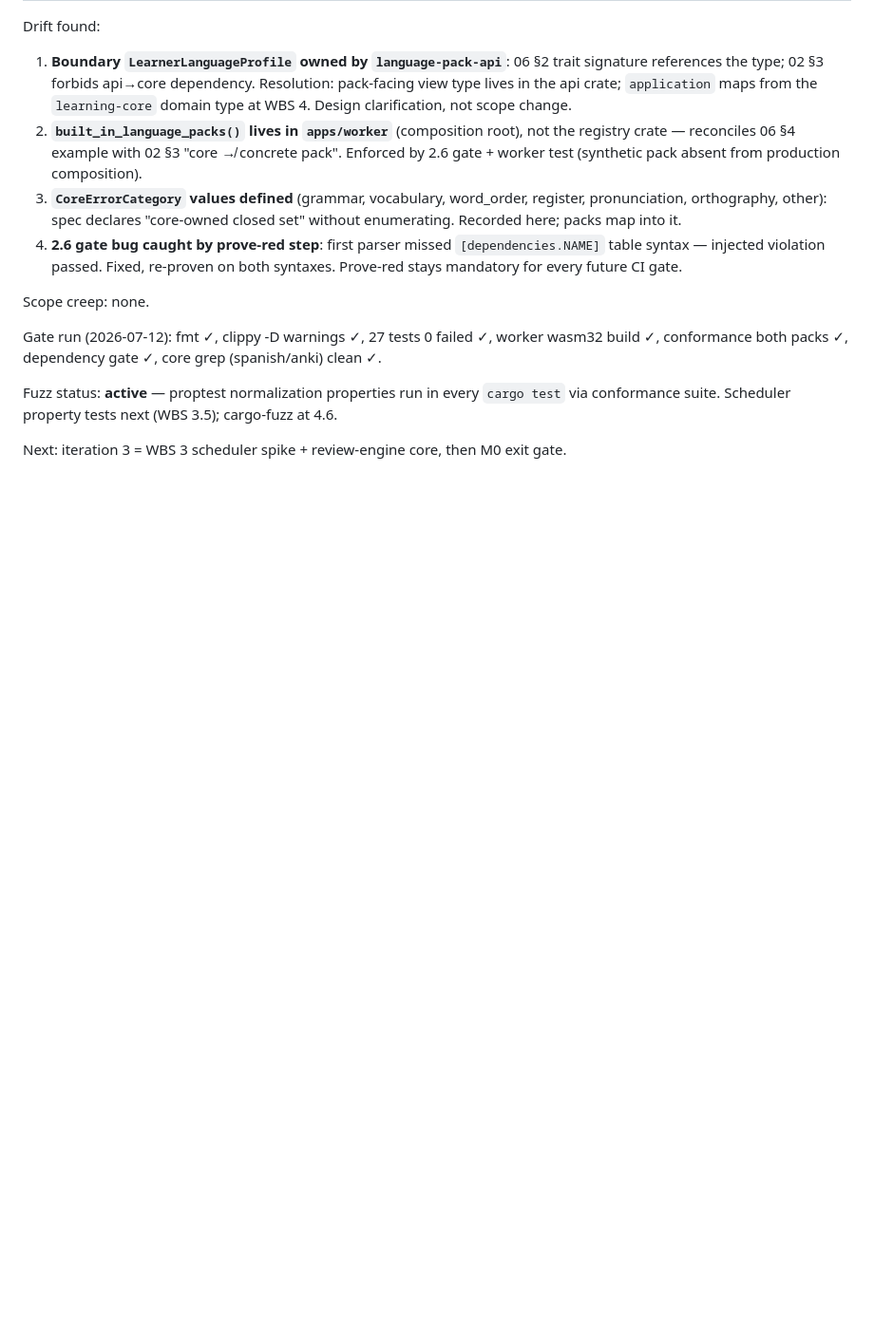
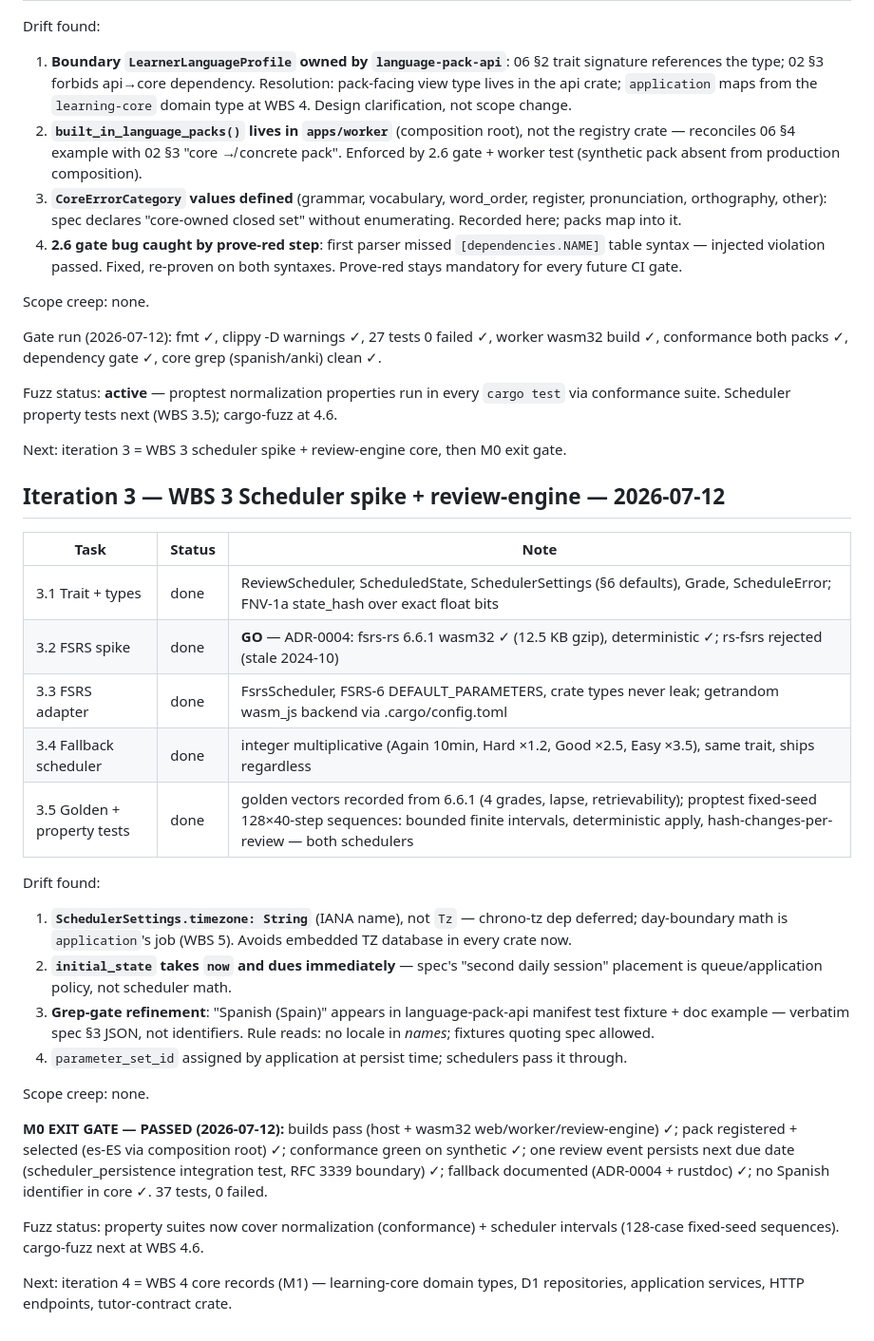
Before and after one commit to agredyaev/lingua-tutor, a Markdown page: docs/wbs-log.md, the part around the change. Shown at 95% size. Rendered like a GitHub page; blank space fills up the shorter version.

Commit message:
docs: wbs-log iteration 3 — M0 exit gate passed

```diff
--- a/docs/wbs-log.md
+++ b/docs/wbs-log.md
@@ -57,3 +57,28 @@ Gate run (2026-07-12): fmt ✓, clippy -D warnings ✓, 27 tests 0 failed ✓, w
 Fuzz status: **active** — proptest normalization properties run in every `cargo test` via conformance suite. Scheduler property tests next (WBS 3.5); cargo-fuzz at 4.6.
 
 Next: iteration 3 = WBS 3 scheduler spike + review-engine core, then M0 exit gate.
+
+## Iteration 3 — WBS 3 Scheduler spike + review-engine — 2026-07-12
+
+| Task | Status | Note |
+|---|---|---|
+| 3.1 Trait + types | done | ReviewScheduler, ScheduledState, SchedulerSettings (§6 defaults), Grade, ScheduleError; FNV-1a state_hash over exact float bits |
+| 3.2 FSRS spike | done | **GO** — ADR-0004: fsrs-rs 6.6.1 wasm32 ✓ (12.5 KB gzip), deterministic ✓; rs-fsrs rejected (stale 2024-10) |
+| 3.3 FSRS adapter | done | FsrsScheduler, FSRS-6 DEFAULT_PARAMETERS, crate types never leak; getrandom wasm_js backend via .cargo/config.toml |
+| 3.4 Fallback scheduler | done | integer multiplicative (Again 10min, Hard ×1.2, Good ×2.5, Easy ×3.5), same trait, ships regardless |
+| 3.5 Golden + property tests | done | golden vectors recorded from 6.6.1 (4 grades, lapse, retrievability); proptest fixed-seed 128×40-step sequences: bounded finite intervals, deterministic apply, hash-changes-per-review — both schedulers |
+
+Drift found:
+
+1. **`SchedulerSettings.timezone: String`** (IANA name), not `Tz` — chrono-tz dep deferred; day-boundary math is `application`'s job (WBS 5). Avoids embedded TZ database in every crate now.
+2. **`initial_state` takes `now` and dues immediately** — spec's "second daily session" placement is queue/application policy, not scheduler math.
+3. **Grep-gate refinement**: "Spanish (Spain)" appears in language-pack-api manifest test fixture + doc example — verbatim spec §3 JSON, not identifiers. Rule reads: no locale in *names*; fixtures quoting spec allowed.
+4. `parameter_set_id` assigned by application at persist time; schedulers pass it through.
+
+Scope creep: none.
+
+**M0 EXIT GATE — PASSED (2026-07-12):** builds pass (host + wasm32 web/worker/review-engine) ✓; pack registered + selected (es-ES via composition root) ✓; conformance green on synthetic ✓; one review event persists next due date (scheduler_persistence integration test, RFC 3339 boundary) ✓; fallback documented (ADR-0004 + rustdoc) ✓; no Spanish identifier in core ✓. 37 tests, 0 failed.
+
+Fuzz status: property suites now cover normalization (conformance) + scheduler intervals (128-case fixed-seed sequences). cargo-fuzz next at WBS 4.6.
+
+Next: iteration 4 = WBS 4 core records (M1) — learning-core domain types, D1 repositories, application services, HTTP endpoints, tutor-contract crate.
```
